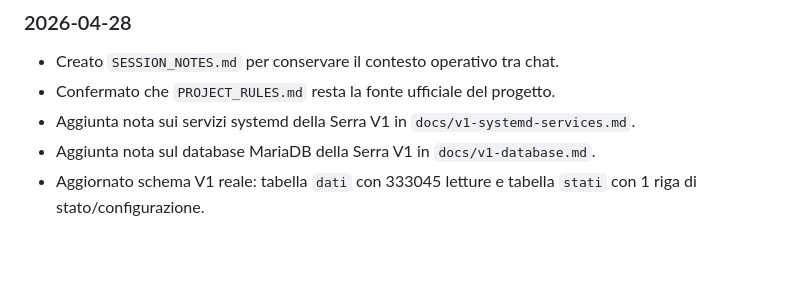
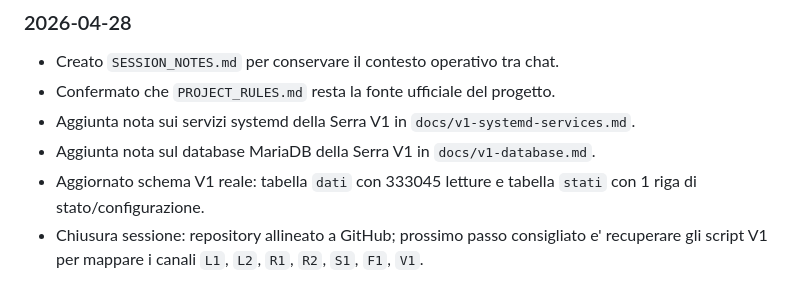
Before and after one commit to basotuz/rasp, a Markdown page: serra_v2/SESSION_NOTES.md, the part around the change. GitHub-like rendering; blank space fills up the shorter version.

Commit message:
docs: aggiorna chiusura sessione

```diff
--- a/serra_v2/SESSION_NOTES.md
+++ b/serra_v2/SESSION_NOTES.md
@@ -98,3 +98,4 @@ git diff --staged
 - Aggiunta nota sui servizi systemd della Serra V1 in `docs/v1-systemd-services.md`.
 - Aggiunta nota sul database MariaDB della Serra V1 in `docs/v1-database.md`.
 - Aggiornato schema V1 reale: tabella `dati` con 333045 letture e tabella `stati` con 1 riga di stato/configurazione.
+- Chiusura sessione: repository allineato a GitHub; prossimo passo consigliato e' recuperare gli script V1 per mappare i canali `L1`, `L2`, `R1`, `R2`, `S1`, `F1`, `V1`.
```
